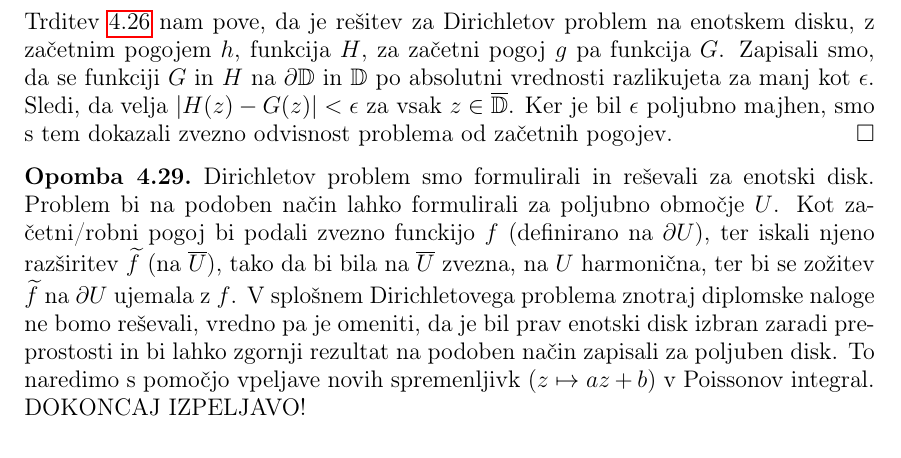
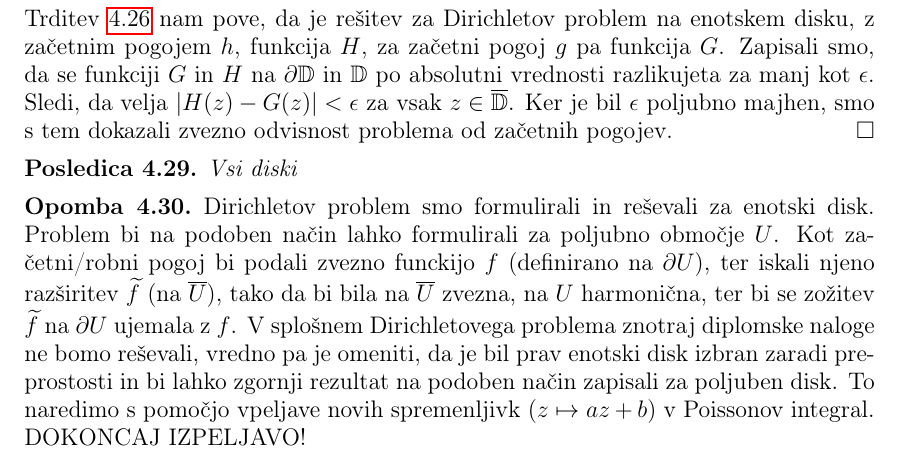
Before and after one commit to matej23/Diplomska_naloga, a LaTeX thesis (diplomska naloga.tex): part of page 20 of 25, cut so that both start at the same text. Compiled offline with pdfLaTeX.

Commit message:
manjse spremembe

```diff
--- a/diplomska naloga.tex
+++ b/diplomska naloga.tex
@@ -907,6 +907,10 @@ V zadnjem poglavju bomo s pomočjo orodij, spoznanih v prejšnih poglavjih, nave
         Ker je bil $\epsilon$ poljubno majhen, smo s tem dokazali zvezno odvisnost problema od začetnih pogojev.
     \end{dokaz}
 
+    \begin{posledica}
+        Vsi diski
+    \end{posledica}
+
     \begin{opomba}
         \label{alldisk}
         Dirichletov problem smo formulirali in reševali za enotski disk. Problem bi na podoben način lahko formulirali za poljubno območje $U$.
```
Also changed, not shown: diplomska naloga.pdf.
